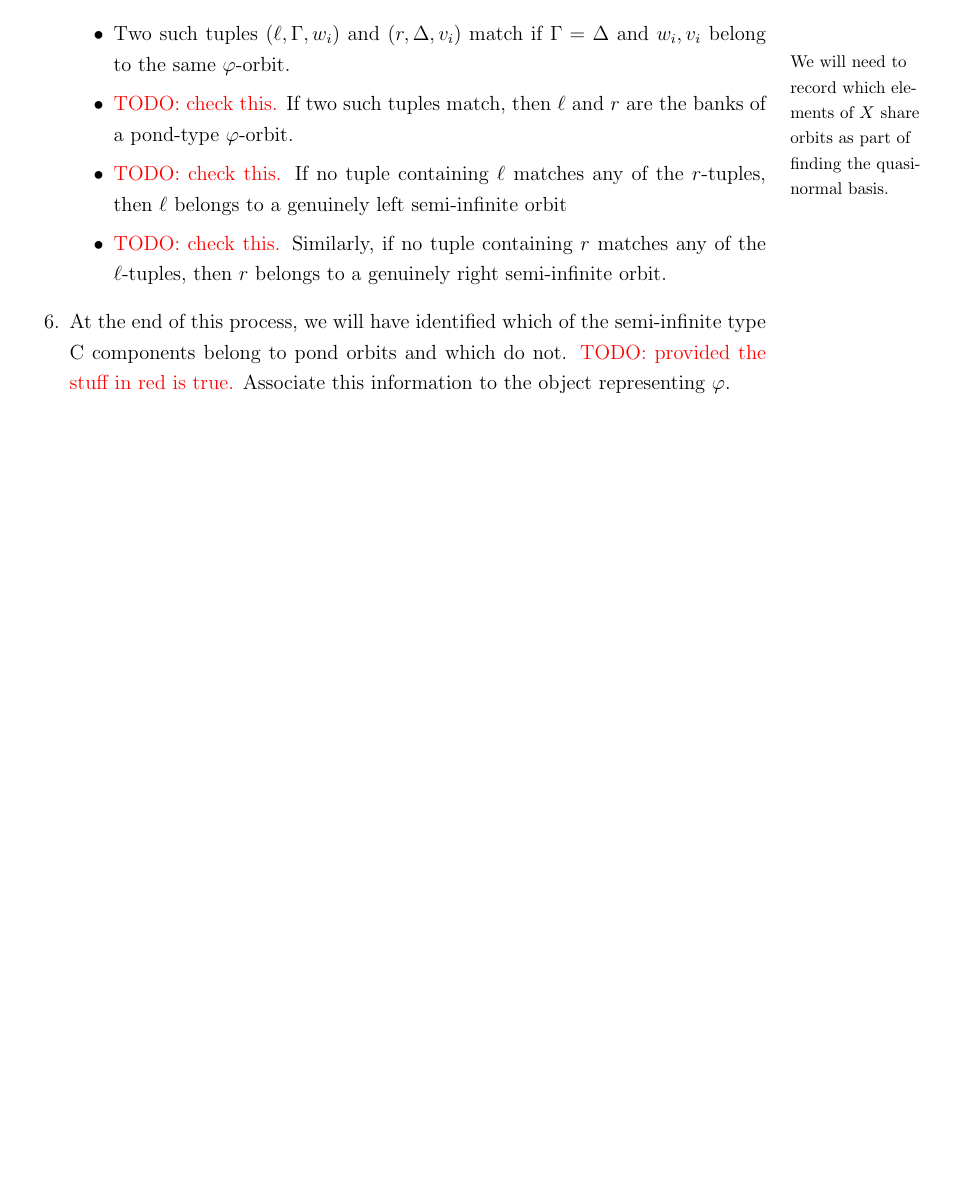
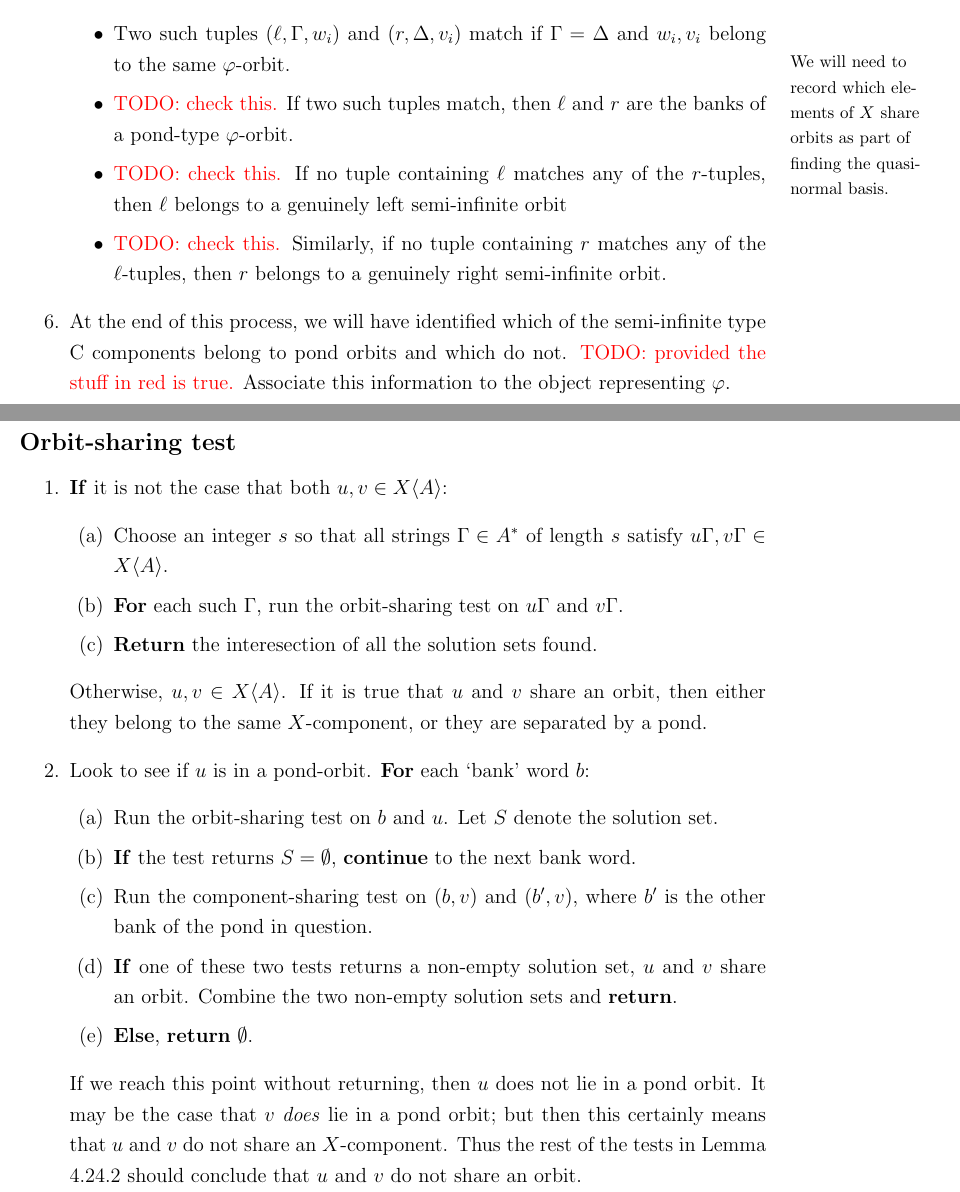
Before and after one commit to DMRobertson/thompsons_v, a LaTeX document (theory/Dealing with ponds.tex): part of the page before the commit and two parts of pages 1 and 2 of 2 after it, the two joined at a grey line, cut so that both start at the same text, the shorter picture padded with empty space. Compiled offline with pdfLaTeX.

Commit message:
How to make OST pond-aware

```diff
--- a/theory/Dealing with ponds.tex
+++ b/theory/Dealing with ponds.tex
@@ -68,4 +68,27 @@
 \end{enumerate}
 
 
+
+\subsection*{Orbit-sharing test}
+\begin{enumerate}
+	\item \alert{If} it is not the case that both $u, v \in X\ofA$:
+	\begin{enumerate}
+		\item Choose an integer $s$ so that all strings $\Gamma \in A^*$ of length $s$ satisfy $u\Gamma, v\Gamma \in X\ofA$.
+		\item \alert{For} each such $\Gamma$, run the orbit-sharing test on $u\Gamma$ and $v\Gamma$.
+		\item \alert{Return} the interesection of all the solution sets found.
+	\end{enumerate}
+
+	Otherwise, $u, v \in X\ofA$. If it is true that $u$ and $v$ share an orbit, then either they belong to the same $X$-component, or they are separated by a pond.
+
+	\item Look to see if $u$ is in a pond-orbit. \alert{For} each `bank' word $b$:
+	\begin{enumerate}
+		\item Run the orbit-sharing test on $b$ and $u$. Let $S$ denote the solution set.
+		\item \alert{If} the test returns $S=\emptyset$, \alert{continue} to the next bank word.
+		\item Run the component-sharing test on $(b, v)$ and $(b', v)$, where $b'$ is the other bank of the pond in question.
+		\item \alert{If} one of these two tests returns a non-empty solution set, $u$ and $v$ share an orbit. Combine the two non-empty solution sets and \alert{return}.
+		\item \alert{Else}, \alert{return} $\emptyset$.
+	\end{enumerate}
+	If we reach this point without returning, then $u$ does not lie in a pond orbit. It may be the case that $v$ \emph{does} lie in a pond orbit; but then this certainly means that $u$ and $v$ do not share an $X$-component. Thus the rest of the tests in Lemma 4.24.2 should conclude that $u$ and $v$ do not share an orbit.
+\end{enumerate}
+
 \end{document}
```
